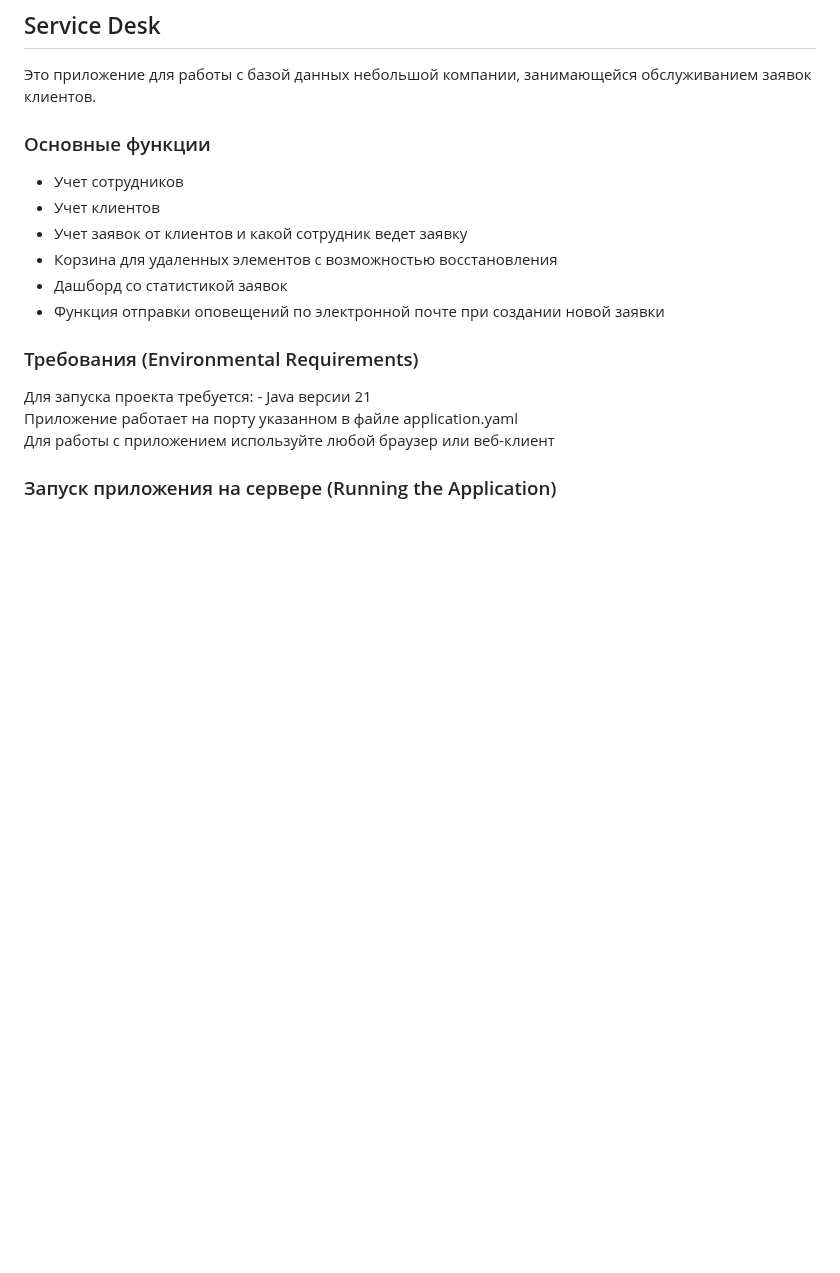
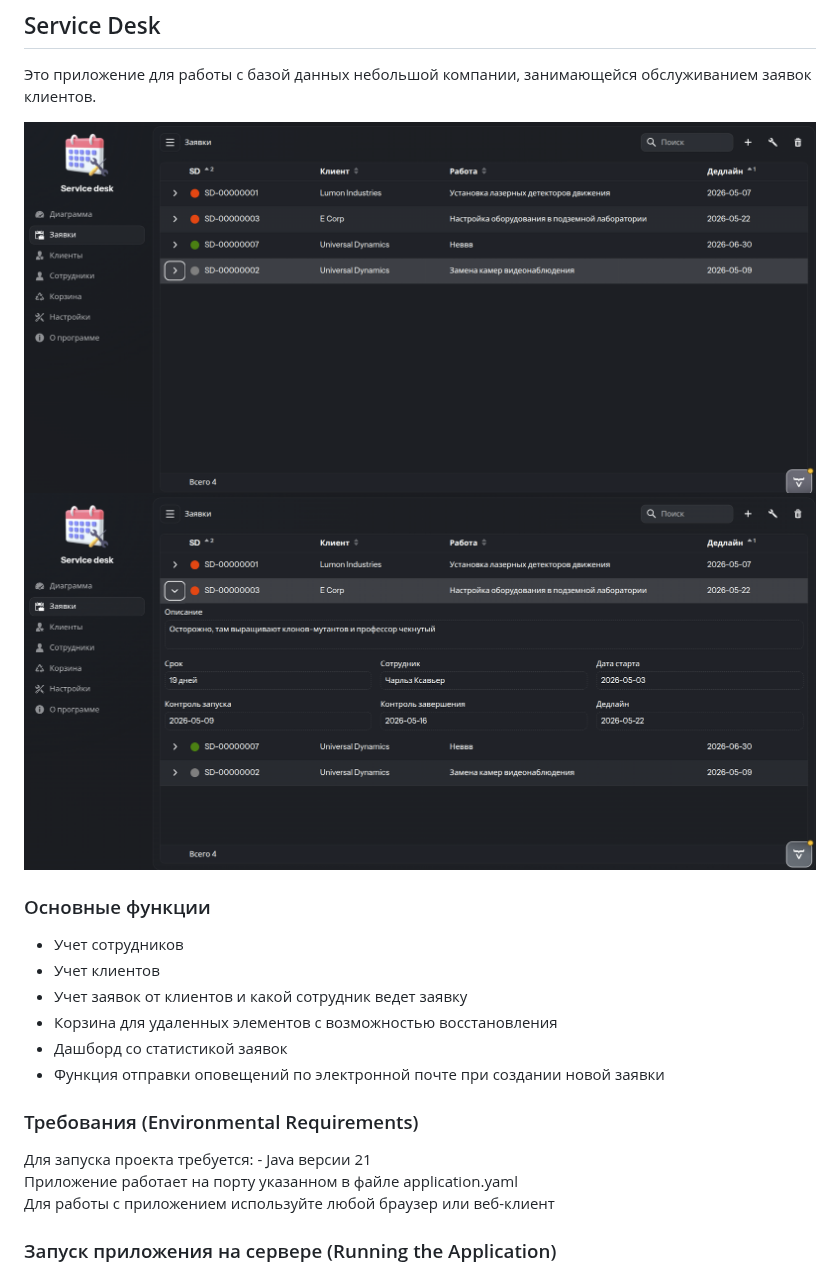
Before and after one commit to AleksOBM/vaadin-service-desk, a Markdown page: README.md, the part around the change. Rendered like a GitHub page; pictures changed too: img/1.png (added), img/2.png (added); blank space fills up the shorter version.

Commit message:
Доработка README.md
добавление картинок

```diff
--- a/README.md
+++ b/README.md
@@ -1,6 +1,9 @@
 ## Service Desk
 
 Это приложение для работы с базой данных небольшой компании, занимающейся обслуживанием заявок клиентов.
+
+![1](img/1.png)
+![1](img/2.png)
 
 ### Основные функции
 - Учет сотрудников
```
